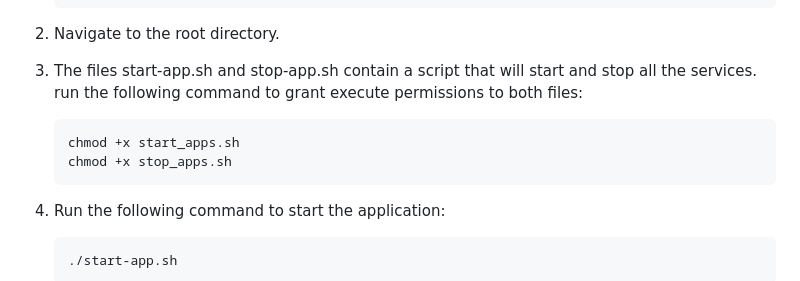
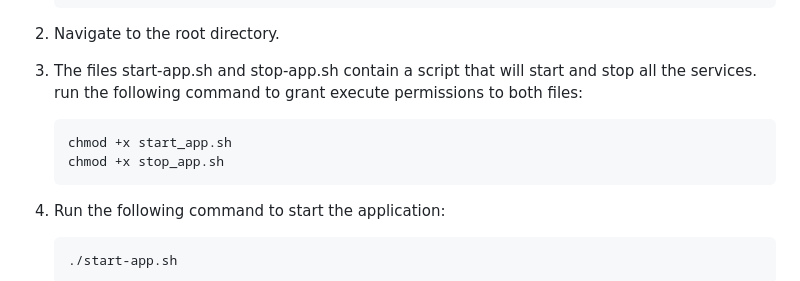
Before and after one commit to TSE-Coders/they-doing-that, a Markdown page: README.md, the part around the change. Drawn GitHub-style.

Commit message:
Update README.md
Small update to script names to show the names of actual file names

````diff
--- a/README.md
+++ b/README.md
@@ -55,8 +55,8 @@ Before starting, ensure you have the following installed:
 3. The files start-app.sh and stop-app.sh contain a script that will start and stop all the services.
    run the following command to grant execute permissions to both files:
    ```bash
-   chmod +x start_apps.sh
-   chmod +x stop_apps.sh
+   chmod +x start_app.sh
+   chmod +x stop_app.sh
    ```
 
 4. Run the following command to start the application:
````
